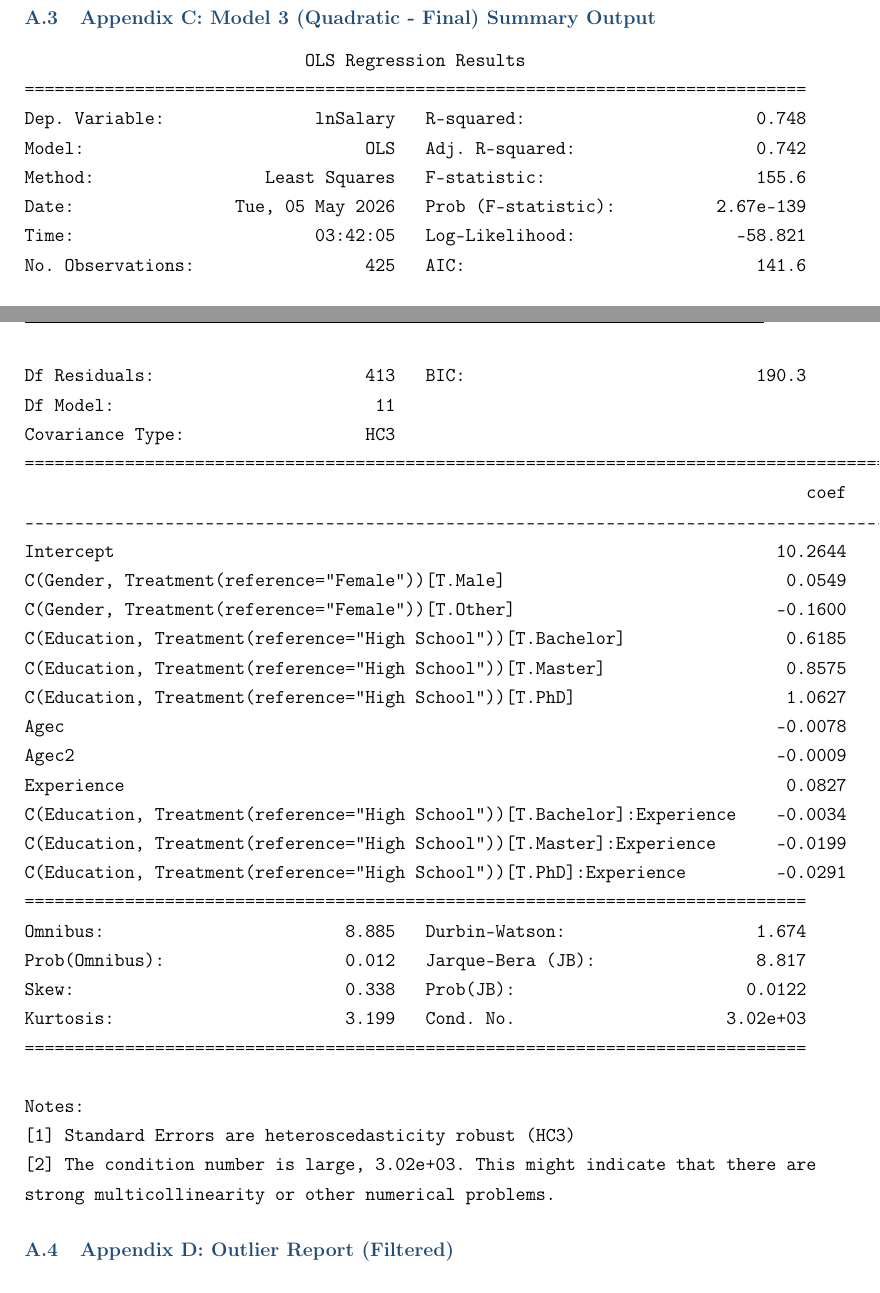
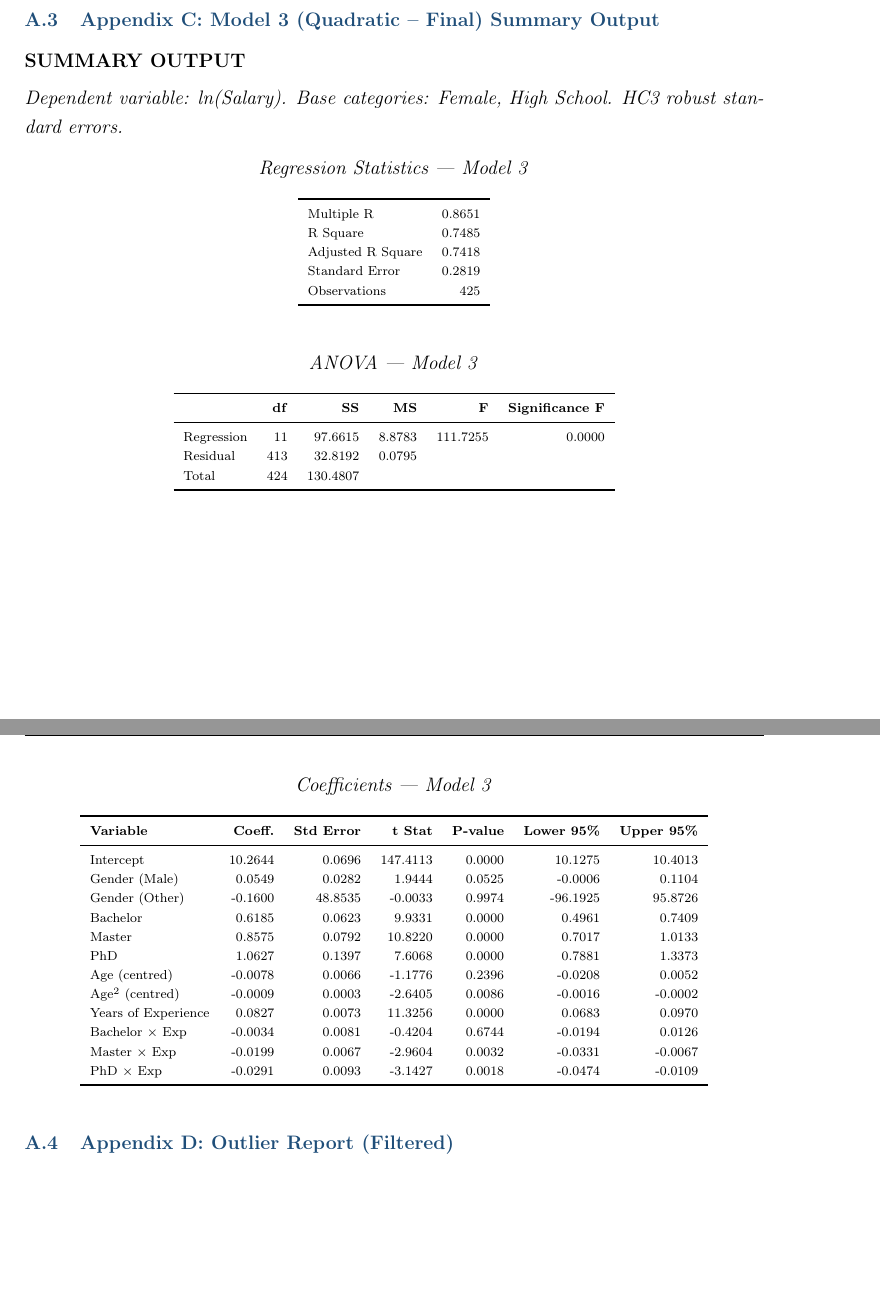
Before and after one commit to mhan0505/Project, a LaTeX document (main.tex): two parts of pages 24 and 25 of 27, joined at a grey line, cut so that both start at the same text, the shorter picture padded with empty space. Compiled offline with pdfLaTeX.

Commit message:
feat: reformat Appendix A/B/C to SUMMARY OUTPUT style (Regression Stats + ANOVA + Coefficients tables)

```diff
--- a/main.tex
+++ b/main.tex
@@ -19,6 +19,8 @@
 \usepackage{titlesec}
 \usepackage[round]{natbib} % QUAN TRỌNG: Gói lệnh bắt buộc cho \citep và \citet
 \usepackage{hyperref}
+\usepackage{float}
+\usepackage{caption}
 
 % ── 2. HEADER/FOOTER ─────────────────────────────────────────────────────────
 \pagestyle{fancy}
@@ -840,5 +842,3 @@ Wooldridge, J.~M. (2010).
 \label{app:supp}
 
 \subsection{Appendix A: Model 1 (Linear) Summary Output}
-\begin{verbatim}
-                            OLS Regression Results
@@ -849,15 +844,0 @@ Method:                 Least Squares   F-statistic:                     263.2
-Date:                Tue, 05 May 2026   Prob (F-statistic):          1.13e-148
-Time:                        03:42:05   Log-Likelihood:                -4970.7
-No. Observations:                 425   AIC:                             9957.
-Df Residuals:                     417   BIC:                             9990.
-Df Model:                           7
-Covariance Type:                  HC3
-================================================================================================================================
-                                                                   coef    std err          t      P>|t|      [0.025      0.975]
---------------------------------------------------------------------------------------------------------------------------------
-Intercept                                                     6.349e+04   1.56e+04      4.058      0.000    3.27e+04    9.42e+04
-C(Gender, Treatment(reference="Female"))[T.Male]              5602.1453   2957.296      1.894      0.059    -210.921    1.14e+04
-C(Gender, Treatment(reference="Female"))[T.Other]            -2.677e+04   3.56e+05     -0.075      0.940   -7.26e+05    6.73e+05
-C(Education, Treatment(reference="High School"))[T.Bachelor]  3.691e+04   2924.893     12.619      0.000    3.12e+04    4.27e+04
-C(Education, Treatment(reference="High School"))[T.Master]    4.875e+04   3897.068     12.510      0.000    4.11e+04    5.64e+04
-C(Education, Treatment(reference="High School"))[T.PhD]       5.744e+04   5206.163     11.034      0.000    4.72e+04    6.77e+04
@@ -870 +844,0 @@ Skew:                           0.583   Prob(JB):                     3.77e-06
-Kurtosis:                       3.224   Cond. No.                         783.
@@ -878 +897,0 @@ Notes:
-                            OLS Regression Results
@@ -883,15 +897,0 @@ Method:                 Least Squares   F-statistic:                     158.1
-Date:                Tue, 05 May 2026   Prob (F-statistic):          3.99e-113
-Time:                        03:42:05   Log-Likelihood:                -86.608
-No. Observations:                 425   AIC:                             189.2
-Df Residuals:                     417   BIC:                             221.6
-Df Model:                           7
-Covariance Type:                  HC3
-================================================================================================================================
-                                                                   coef    std err          t      P>|t|      [0.025      0.975]
---------------------------------------------------------------------------------------------------------------------------------
-Intercept                                                       10.7187      0.153     69.948      0.000      10.417      11.020
-C(Gender, Treatment(reference="Female"))[T.Male]                 0.0629      0.030      2.073      0.039       0.003       0.123
-C(Gender, Treatment(reference="Female"))[T.Other]                0.1073     60.000      0.002      0.999    -117.833     118.048
-C(Education, Treatment(reference="High School"))[T.Bachelor]     0.6943      0.051     13.719      0.000       0.595       0.794
-C(Education, Treatment(reference="High School"))[T.Master]       0.8468      0.056     15.231      0.000       0.737       0.956
-C(Education, Treatment(reference="High School"))[T.PhD]          0.8554      0.064     13.335      0.000       0.729       0.981
@@ -903,2 +897,0 @@ Prob(Omnibus):                  0.858   Jarque-Bera (JB):                0.184
-Skew:                          -0.040   Prob(JB):                        0.912
-Kurtosis:                       3.062   Cond. No.                         783.
@@ -909,34 +901 @@ Notes:
 
-\subsection{Appendix C: Model 3 (Quadratic - Final) Summary Output}
-\begin{verbatim}
-                            OLS Regression Results
-==============================================================================
-Dep. Variable:               lnSalary   R-squared:                       0.748
-Model:                            OLS   Adj. R-squared:                  0.742
-Method:                 Least Squares   F-statistic:                     155.6
-Date:                Tue, 05 May 2026   Prob (F-statistic):          2.67e-139
-Time:                        03:42:05   Log-Likelihood:                -58.821
-No. Observations:                 425   AIC:                             141.6
-Df Residuals:                     413   BIC:                             190.3
-Df Model:                          11
-Covariance Type:                  HC3
-===========================================================================================================================================
-                                                                              coef    std err          t      P>|t|      [0.025      0.975]
--------------------------------------------------------------------------------------------------------------------------------------------
-Intercept                                                                  10.2644      0.070    147.411      0.000      10.128      10.401
-C(Gender, Treatment(reference="Female"))[T.Male]                            0.0549      0.028      1.944      0.053      -0.001       0.110
-C(Gender, Treatment(reference="Female"))[T.Other]                          -0.1600     48.854     -0.003      0.997     -96.193      95.873
-C(Education, Treatment(reference="High School"))[T.Bachelor]                0.6185      0.062      9.933      0.000       0.496       0.741
-C(Education, Treatment(reference="High School"))[T.Master]                  0.8575      0.079     10.822      0.000       0.702       1.013
-C(Education, Treatment(reference="High School"))[T.PhD]                     1.0627      0.140      7.607      0.000       0.788       1.337
-Agec                                                                       -0.0078      0.007     -1.178      0.240      -0.021       0.005
-Agec2                                                                      -0.0009      0.000     -2.640      0.009      -0.002      -0.000
-Experience                                                                  0.0827      0.007     11.326      0.000       0.068       0.097
-C(Education, Treatment(reference="High School"))[T.Bachelor]:Experience    -0.0034      0.008     -0.420      0.674      -0.019       0.013
-C(Education, Treatment(reference="High School"))[T.Master]:Experience      -0.0199      0.007     -2.960      0.003      -0.033      -0.007
-C(Education, Treatment(reference="High School"))[T.PhD]:Experience         -0.0291      0.009     -3.143      0.002      -0.047      -0.011
-==============================================================================
-Omnibus:                        8.885   Durbin-Watson:                   1.674
-Prob(Omnibus):                  0.012   Jarque-Bera (JB):                8.817
-Skew:                           0.338   Prob(JB):                       0.0122
-Kurtosis:                       3.199   Cond. No.                     3.02e+03
@@ -944,5 +915 @@ Kurtosis:                       3.199   Cond. No.                     3.02e+03
 
-Notes:
-[1] Standard Errors are heteroscedasticity robust (HC3)
-[2] The condition number is large, 3.02e+03. This might indicate that there are
-strong multicollinearity or other numerical problems.\end{verbatim}
@@ -949,3 +950,59 @@ strong multicollinearity or other numerical problems.\end{verbatim}
+\subsection{Appendix C: Model 3 (Quadratic -- Final) Summary Output}
+
+\noindent\textbf{SUMMARY OUTPUT}\\[0.4em]
+\textit{Dependent variable: ln(Salary). Base categories: Female, High School. HC3 robust standard errors.}
+
+\begin{table}[H]
+\centering\scriptsize
+\caption*{\textit{Regression Statistics — Model 3}}
+\begin{tabular}{lr}
+\toprule
+Multiple R & 0.8651 \\
+R Square & 0.7485 \\
+Adjusted R Square & 0.7418 \\
+Standard Error & 0.2819 \\
+Observations & 425 \\
+\bottomrule
+\end{tabular}
+\end{table}
+
+\begin{table}[H]
+\centering\scriptsize
+\caption*{\textit{ANOVA — Model 3}}
+\begin{tabular}{lrrrrr}
+\toprule
+ & \textbf{df} & \textbf{SS} & \textbf{MS} & \textbf{F} & \textbf{Significance F} \\
+\midrule
+Regression & 11 & 97.6615 &  8.8783 & 111.7255 & 0.0000 \\
+Residual   & 413 & 32.8192 &  0.0795 & & \\
+Total      & 424 & 130.4807 & & & \\
+\bottomrule
+\end{tabular}
+\end{table}
+
+\begin{table}[H]
+\centering\scriptsize
+\caption*{\textit{Coefficients — Model 3}}
+\begin{tabular}{lrrrrrr}
+\toprule
+\textbf{Variable} & \textbf{Coeff.} & \textbf{Std Error} & \textbf{t Stat} & \textbf{P-value} & \textbf{Lower 95\%} & \textbf{Upper 95\%} \\
+\midrule
+Intercept                & 10.2644 & 0.0696 & 147.4113 & 0.0000 & 10.1275 & 10.4013 \\
+Gender (Male)            &  0.0549 & 0.0282 &   1.9444 & 0.0525 & -0.0006 &  0.1104 \\
+Gender (Other)           & -0.1600 & 48.8535 &  -0.0033 & 0.9974 & -96.1925 & 95.8726 \\
+Bachelor                 &  0.6185 & 0.0623 &   9.9331 & 0.0000 &  0.4961 &  0.7409 \\
+Master                   &  0.8575 & 0.0792 &  10.8220 & 0.0000 &  0.7017 &  1.0133 \\
+PhD                      &  1.0627 & 0.1397 &   7.6068 & 0.0000 &  0.7881 &  1.3373 \\
+Age (centred)            & -0.0078 & 0.0066 &  -1.1776 & 0.2396 & -0.0208 &  0.0052 \\
+Age$^2$ (centred)        & -0.0009 & 0.0003 &  -2.6405 & 0.0086 & -0.0016 & -0.0002 \\
+Years of Experience      &  0.0827 & 0.0073 &  11.3256 & 0.0000 &  0.0683 &  0.0970 \\
+Bachelor $\times$ Exp    & -0.0034 & 0.0081 &  -0.4204 & 0.6744 & -0.0194 &  0.0126 \\
+Master $\times$ Exp      & -0.0199 & 0.0067 &  -2.9604 & 0.0032 & -0.0331 & -0.0067 \\
+PhD $\times$ Exp         & -0.0291 & 0.0093 &  -3.1427 & 0.0018 & -0.0474 & -0.0109 \\
+\bottomrule
+\end{tabular}
+\end{table}
+
 
 \subsection{Appendix D: Outlier Report (Filtered)}
 \begin{table}[htpb]
```
Also changed, not shown: main.tex (126 more changed lines).
